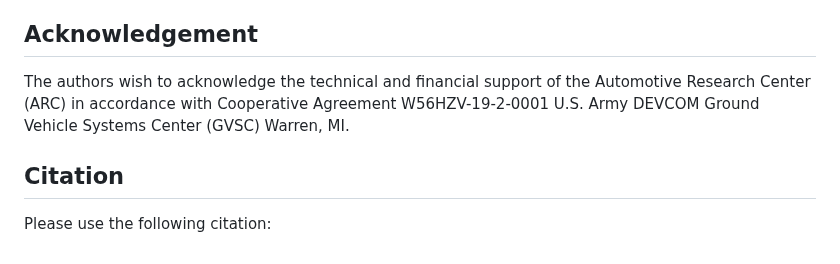
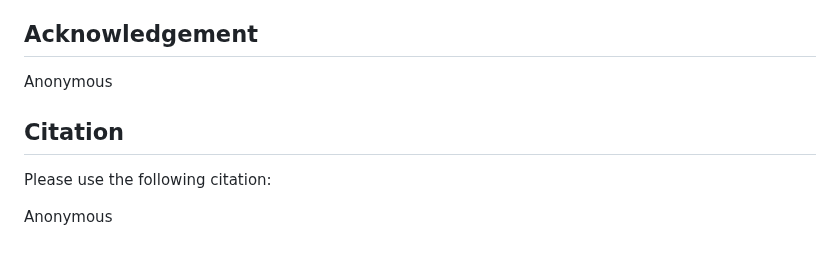
Before and after one commit to UMich-MAVRIC/SpotReport, a Markdown page: README.md, the part around the change. Drawn GitHub-style.

```diff
--- a/README.md
+++ b/README.md
@@ -145,8 +145,10 @@ The `paper` folder contains the LaTeX source files for the paper. Paper figures
 
 
 ## Acknowledgement
-The authors wish to acknowledge the technical and financial support of the Automotive Research Center (ARC) in accordance with Cooperative Agreement W56HZV-19-2-0001 U.S. Army DEVCOM Ground Vehicle Systems Center (GVSC) Warren, MI.
+Anonymous
 
 
 ## Citation
 Please use the following citation:
+
+Anonymous
```
